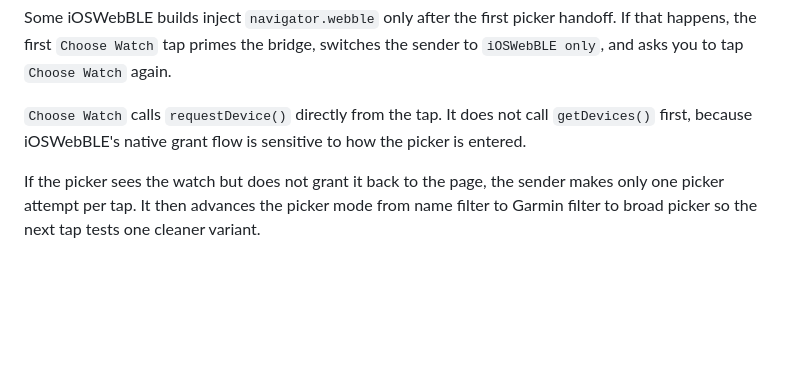
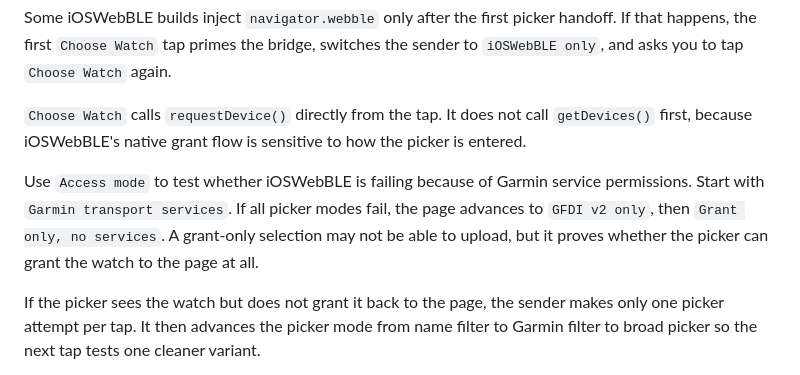
Before and after one commit to holcombe2400/garmin-prg-sender, a Markdown page: docs/ioswebble-sender/README.md, the part around the change. GitHub-like rendering; blank space fills up the shorter version.

Commit message:
Add WebBLE access mode ladder

```diff
--- a/docs/ioswebble-sender/README.md
+++ b/docs/ioswebble-sender/README.md
@@ -39,6 +39,8 @@ Some iOSWebBLE builds inject `navigator.webble` only after the first picker hand
 
 `Choose Watch` calls `requestDevice()` directly from the tap. It does not call `getDevices()` first, because iOSWebBLE's native grant flow is sensitive to how the picker is entered.
 
+Use `Access mode` to test whether iOSWebBLE is failing because of Garmin service permissions. Start with `Garmin transport services`. If all picker modes fail, the page advances to `GFDI v2 only`, then `Grant only, no services`. A grant-only selection may not be able to upload, but it proves whether the picker can grant the watch to the page at all.
+
 If the picker sees the watch but does not grant it back to the page, the sender makes only one picker attempt per tap. It then advances the picker mode from name filter to Garmin filter to broad picker so the next tap tests one cleaner variant.
 
 If the picker still rejects a selected device, leave `Picker mode` on `Garmin filter` and try changing `Bluetooth API` from `iOSWebBLE first` to `Standard first`, then `iOSWebBLE only`.
```
